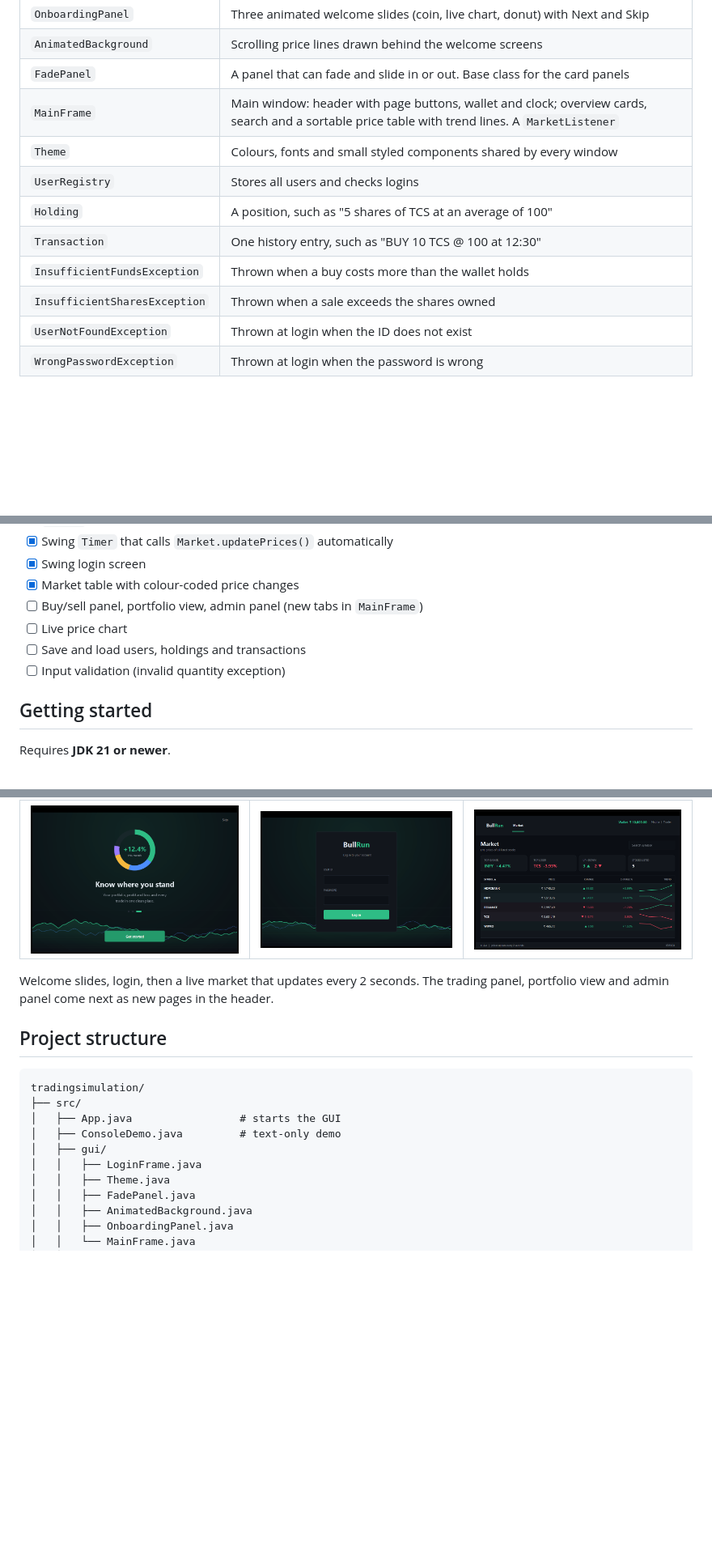
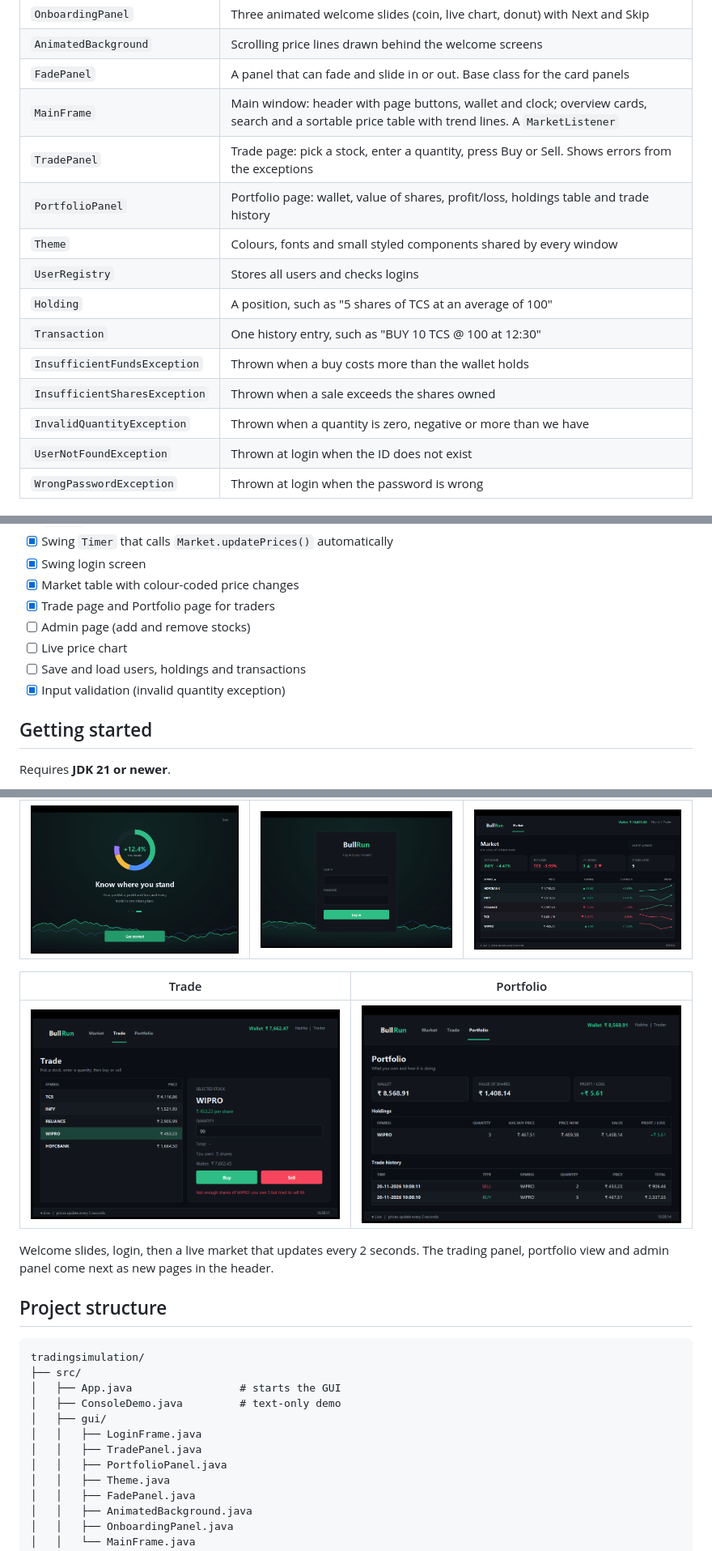
Before and after one commit to nabha3/tradingsimulation, a Markdown page: README.md, 3 parts joined by grey strips. Shown at 81% size. Drawn GitHub-style; pictures changed too: docs/portfolio-screen.png (added), docs/trade-screen.png (added); blank space fills up the shorter version.

Commit message:
Update README for the Trade and Portfolio pages

```diff
--- a/README.md
+++ b/README.md
@@ -119,12 +119,15 @@ classDiagram
 | `AnimatedBackground` | Scrolling price lines drawn behind the welcome screens |
 | `FadePanel` | A panel that can fade and slide in or out. Base class for the card panels |
 | `MainFrame` | Main window: header with page buttons, wallet and clock; overview cards, search and a sortable price table with trend lines. A `MarketListener` |
+| `TradePanel` | Trade page: pick a stock, enter a quantity, press Buy or Sell. Shows errors from the exceptions |
+| `PortfolioPanel` | Portfolio page: wallet, value of shares, profit/loss, holdings table and trade history |
 | `Theme` | Colours, fonts and small styled components shared by every window |
 | `UserRegistry` | Stores all users and checks logins |
 | `Holding` | A position, such as "5 shares of TCS at an average of 100" |
 | `Transaction` | One history entry, such as "BUY 10 TCS @ 100 at 12:30" |
 | `InsufficientFundsException` | Thrown when a buy costs more than the wallet holds |
 | `InsufficientSharesException` | Thrown when a sale exceeds the shares owned |
+| `InvalidQuantityException` | Thrown when a quantity is zero, negative or more than we have |
 | `UserNotFoundException` | Thrown at login when the ID does not exist |
 | `WrongPasswordException` | Thrown at login when the password is wrong |
 
@@ -171,10 +174,11 @@ flowchart LR
 - [x] Swing `Timer` that calls `Market.updatePrices()` automatically
 - [x] Swing login screen
 - [x] Market table with colour-coded price changes
-- [ ] Buy/sell panel, portfolio view, admin panel (new tabs in `MainFrame`)
+- [x] Trade page and Portfolio page for traders
+- [ ] Admin page (add and remove stocks)
 - [ ] Live price chart
 - [ ] Save and load users, holdings and transactions
-- [ ] Input validation (invalid quantity exception)
+- [x] Input validation (invalid quantity exception)
 
 ## Getting started
 
@@ -222,6 +226,10 @@ Admin -> Admin Boss (wallet 0.00)
 |---|---|---|
 | ![Slides](docs/onboarding-screen.png) | ![Login](docs/login-screen.png) | ![Market](docs/market-screen.png) |
 
+| Trade | Portfolio |
+|---|---|
+| ![Trade](docs/trade-screen.png) | ![Portfolio](docs/portfolio-screen.png) |
+
 Welcome slides, login, then a live market that updates every 2 seconds. The trading panel, portfolio view and admin panel come next as new pages in the header.
 
 
@@ -234,6 +242,8 @@ tradingsimulation/
 │   ├── ConsoleDemo.java         # text-only demo
 │   ├── gui/
 │   │   ├── LoginFrame.java
+│   │   ├── TradePanel.java
+│   │   ├── PortfolioPanel.java
 │   │   ├── Theme.java
 │   │   ├── FadePanel.java
 │   │   ├── AnimatedBackground.java
```
Also changed, not shown: other parts of README.md (+1 -0 lines).
